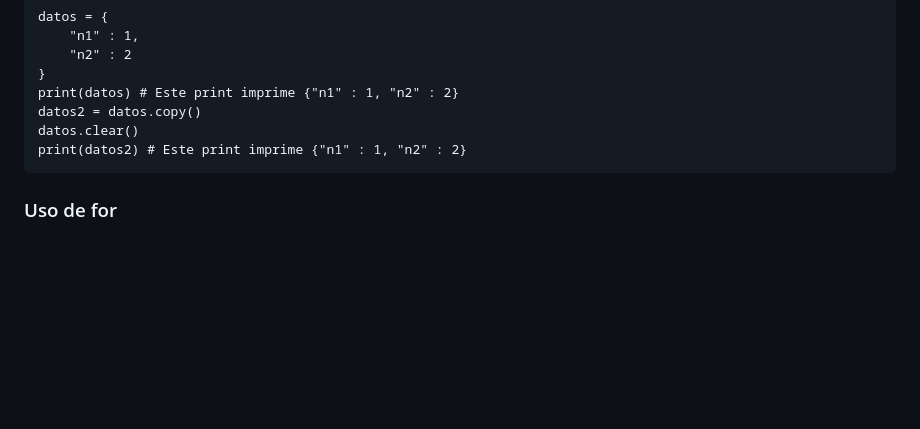
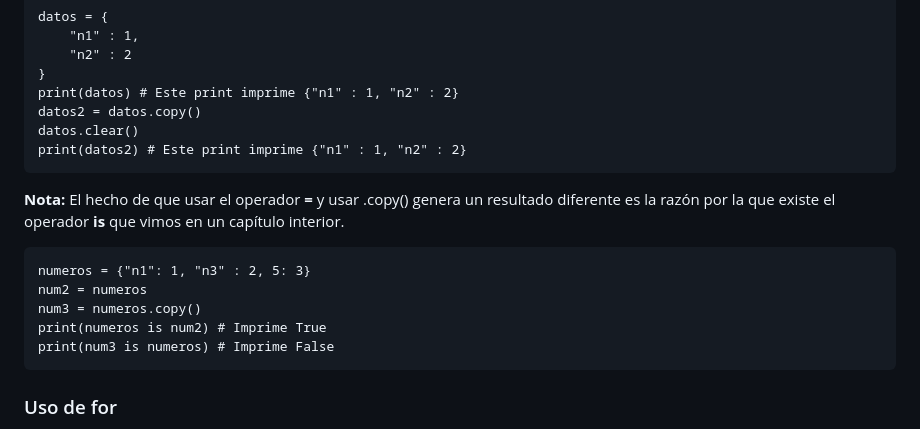
Before and after one commit to andresalas201/PrincipiosDeInformatica, a Markdown page: Markdowns/Ch8.md, the part around the change. GitHub-like rendering; blank space fills up the shorter version.

Commit message:
Add a footnote to ch8

````diff
--- a/Markdowns/Ch8.md
+++ b/Markdowns/Ch8.md
@@ -290,6 +290,16 @@ datos.clear()
 print(datos2) # Este print imprime {"n1" : 1, "n2" : 2}
 ```
 
+**Nota:** El hecho de que usar el operador **=** y usar .copy() genera un resultado diferente es la razón por la que existe el operador **is** que vimos en un capítulo interior.
+
+```
+numeros = {"n1": 1, "n3" : 2, 5: 3}
+num2 = numeros
+num3 = numeros.copy()
+print(numeros is num2) # Imprime True
+print(num3 is numeros) # Imprime False
+```
+
 ### Uso de for
 
 Los fors en un diccionario funcionan de una manera diferente. En primer lugar, el for-range que hemos visto hasta el momento no funciona con esta estructura. El for-in puede ser usado para los diccionarios, pero hay que tomar en cuenta que no nos retorna los datos directamente: **for-in, al usarse en un diccionario, nos retorna las llaves del diccionario**. La forma de utilizar el for-in es la siguiente:
````
